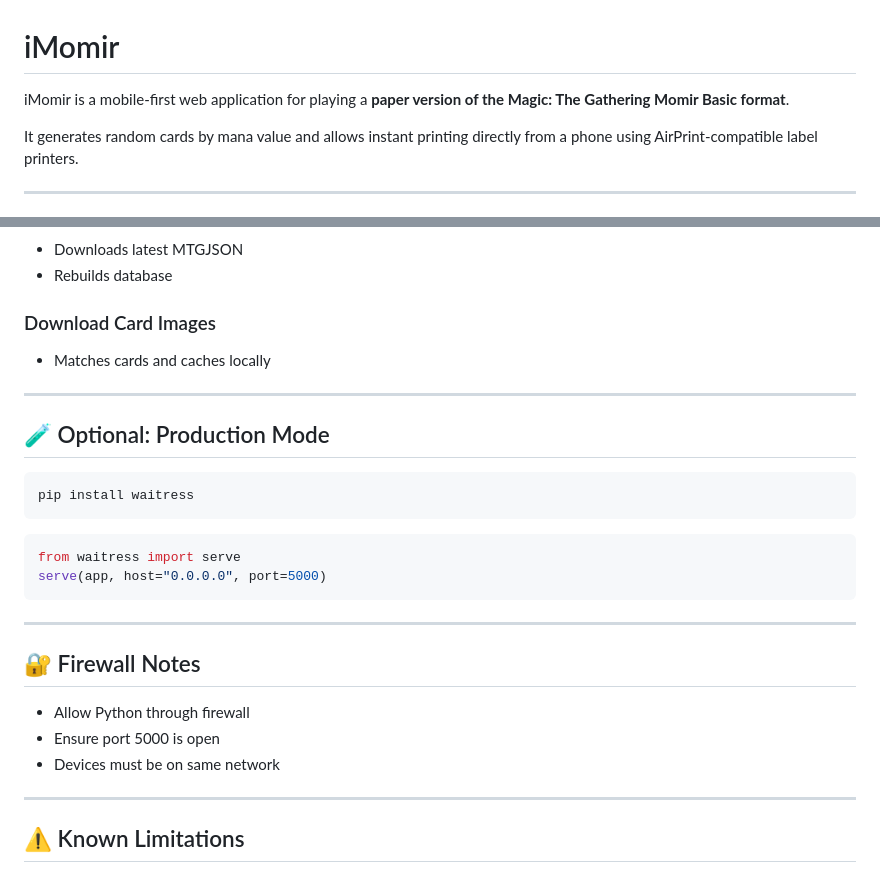
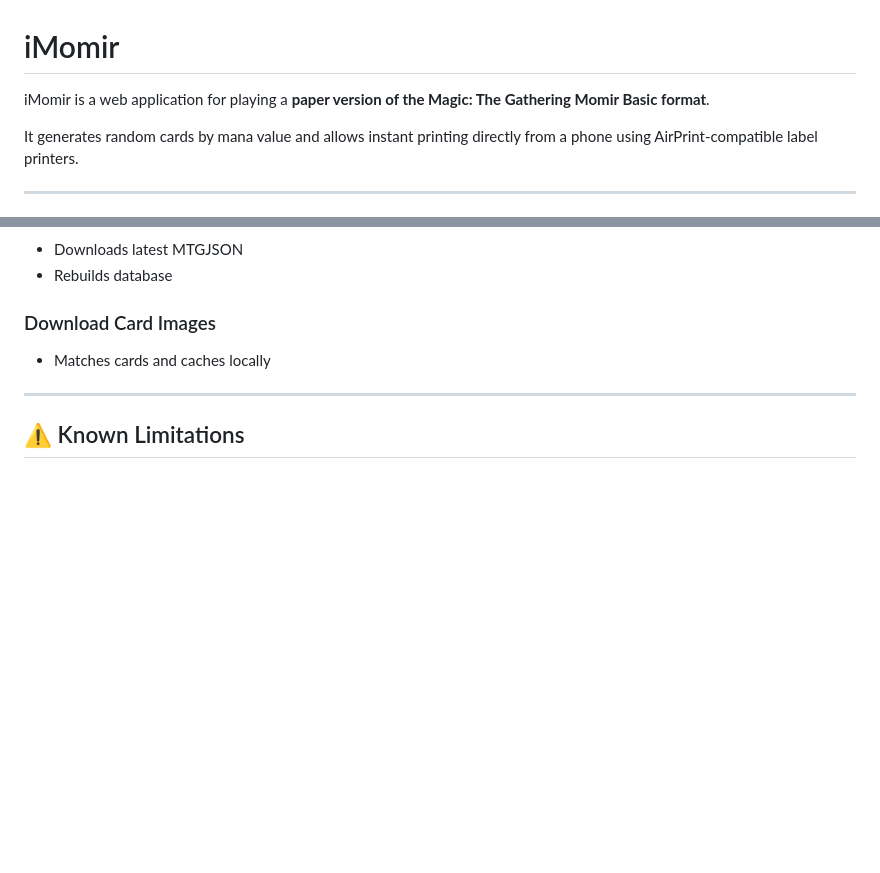
Before and after one commit to Regenshire/iMomir, a Markdown page: README.md, 2 parts joined by grey strips. Rendered like a GitHub page; blank space fills up the shorter version.

````diff
--- a/README.md
+++ b/README.md
@@ -1,6 +1,6 @@
 # iMomir
 
-iMomir is a mobile-first web application for playing a **paper version of the Magic: The Gathering Momir Basic format**.
+iMomir is a web application for playing a **paper version of the Magic: The Gathering Momir Basic format**.
 
 It generates random cards by mana value and allows instant printing directly from a phone using AirPrint-compatible label printers.
 
@@ -186,27 +186,6 @@ After first launch:
 
 ---
 
-## 🧪 Optional: Production Mode
-
-```bash
-pip install waitress
-```
-
-```python
-from waitress import serve
-serve(app, host="0.0.0.0", port=5000)
-```
-
----
-
-## 🔐 Firewall Notes
-
-- Allow Python through firewall
-- Ensure port 5000 is open
-- Devices must be on same network
-
----
-
 ## ⚠️ Known Limitations
 
 - iPhone Safari blocks auto-print, its recommended that you use Firefox or Chrome on apple devices so that you don't have to manually select the print option in the browser.
````
